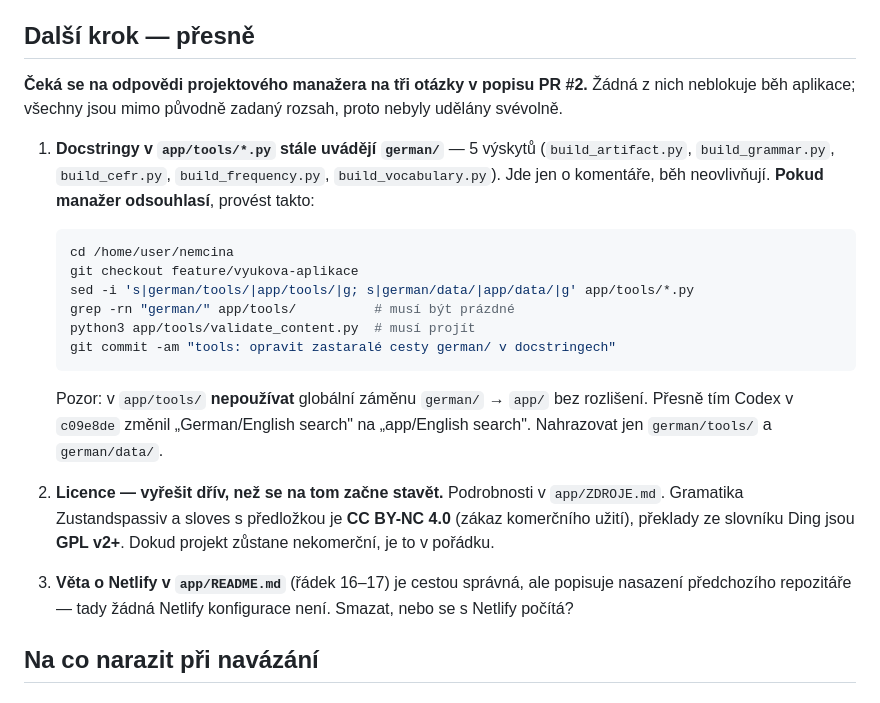
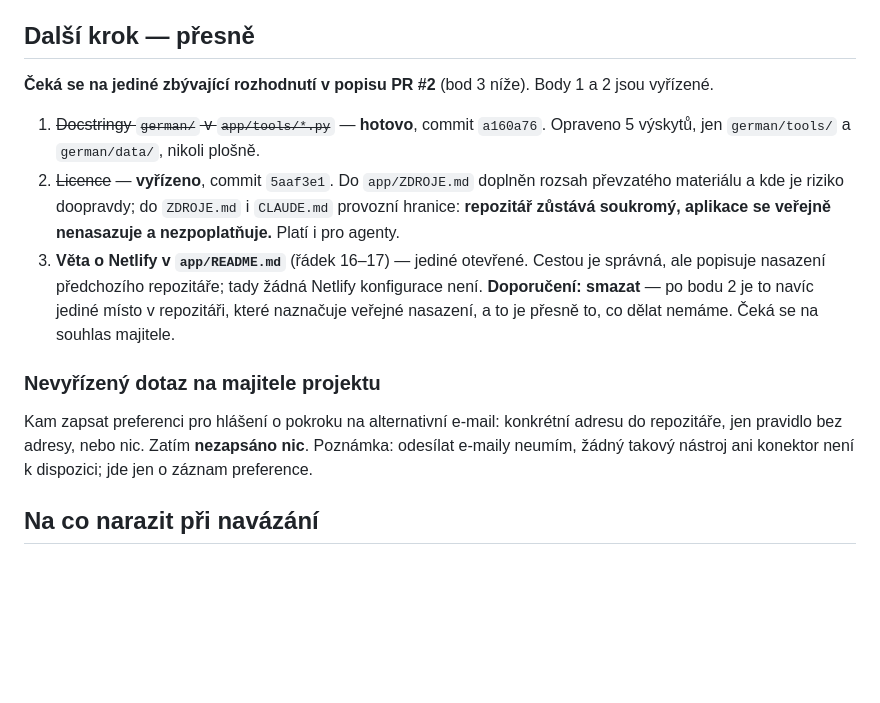
Before and after one commit to eduardjarnot1-lgtm/nemcina, a Markdown page: PROJECT_STATUS.md, the part around the change. Rendered like a GitHub page; blank space fills up the shorter version.

Commit message:
PROJECT_STATUS: aktualizovat po vyřízení bodů 1 a 2
Body 1 (docstringy) a 2 (licence) hotové, zbývá jen bod 3 (věta
o Netlify) s doporučením ji smazat. Doplněn i nevyřízený dotaz na
zápis e-mailové preference.

````diff
--- a/PROJECT_STATUS.md
+++ b/PROJECT_STATUS.md
@@ -43,35 +43,27 @@ dvakrát s mírně odlišným překladem, obě karty zůstávají a jsou označe
 
 ## Další krok — přesně
 
-**Čeká se na odpovědi projektového manažera na tři otázky v popisu PR #2.**
-Žádná z nich neblokuje běh aplikace; všechny jsou mimo původně zadaný rozsah,
-proto nebyly udělány svévolně.
+**Čeká se na jediné zbývající rozhodnutí v popisu PR #2** (bod 3 níže).
+Body 1 a 2 jsou vyřízené.
 
-1. **Docstringy v `app/tools/*.py` stále uvádějí `german/`** — 5 výskytů
-   (`build_artifact.py`, `build_grammar.py`, `build_cefr.py`,
-   `build_frequency.py`, `build_vocabulary.py`). Jde jen o komentáře, běh
-   neovlivňují. **Pokud manažer odsouhlasí**, provést takto:
+1. ~~Docstringy `german/` v `app/tools/*.py`~~ — **hotovo**, commit `a160a76`.
+   Opraveno 5 výskytů, jen `german/tools/` a `german/data/`, nikoli plošně.
+2. ~~Licence~~ — **vyřízeno**, commit `5aaf3e1`. Do `app/ZDROJE.md` doplněn
+   rozsah převzatého materiálu a kde je riziko doopravdy; do `ZDROJE.md`
+   i `CLAUDE.md` provozní hranice: **repozitář zůstává soukromý, aplikace se
+   veřejně nenasazuje a nezpoplatňuje.** Platí i pro agenty.
+3. **Věta o Netlify v `app/README.md`** (řádek 16–17) — jediné otevřené.
+   Cestou je správná, ale popisuje nasazení předchozího repozitáře; tady žádná
+   Netlify konfigurace není. **Doporučení: smazat** — po bodu 2 je to navíc
+   jediné místo v repozitáři, které naznačuje veřejné nasazení, a to je přesně
+   to, co dělat nemáme. Čeká se na souhlas majitele.
 
-   ```bash
-   cd /home/user/nemcina
-   git checkout feature/vyukova-aplikace
-   sed -i 's|german/tools/|app/tools/|g; s|german/data/|app/data/|g' app/tools/*.py
-   grep -rn "german/" app/tools/          # musí být prázdné
-   python3 app/tools/validate_content.py  # musí projít
-   git commit -am "tools: opravit zastaralé cesty german/ v docstringech"
-   ```
-   Pozor: v `app/tools/` **nepoužívat** globální záměnu `german/` → `app/` bez
-   rozlišení. Přesně tím Codex v `c09e8de` změnil „German/English search" na
-   „app/English search". Nahrazovat jen `german/tools/` a `german/data/`.
+### Nevyřízený dotaz na majitele projektu
 
-2. **Licence — vyřešit dřív, než se na tom začne stavět.** Podrobnosti
-   v `app/ZDROJE.md`. Gramatika Zustandspassiv a sloves s předložkou je
-   **CC BY-NC 4.0** (zákaz komerčního užití), překlady ze slovníku Ding jsou
-   **GPL v2+**. Dokud projekt zůstane nekomerční, je to v pořádku.
-
-3. **Věta o Netlify v `app/README.md`** (řádek 16–17) je cestou správná, ale
-   popisuje nasazení předchozího repozitáře — tady žádná Netlify konfigurace
-   není. Smazat, nebo se s Netlify počítá?
+Kam zapsat preferenci pro hlášení o pokroku na alternativní e-mail: konkrétní
+adresu do repozitáře, jen pravidlo bez adresy, nebo nic. Zatím **nezapsáno nic**.
+Poznámka: odesílat e-maily neumím, žádný takový nástroj ani konektor není
+k dispozici; jde jen o záznam preference.
 
 ## Na co narazit při navázání
 
````
